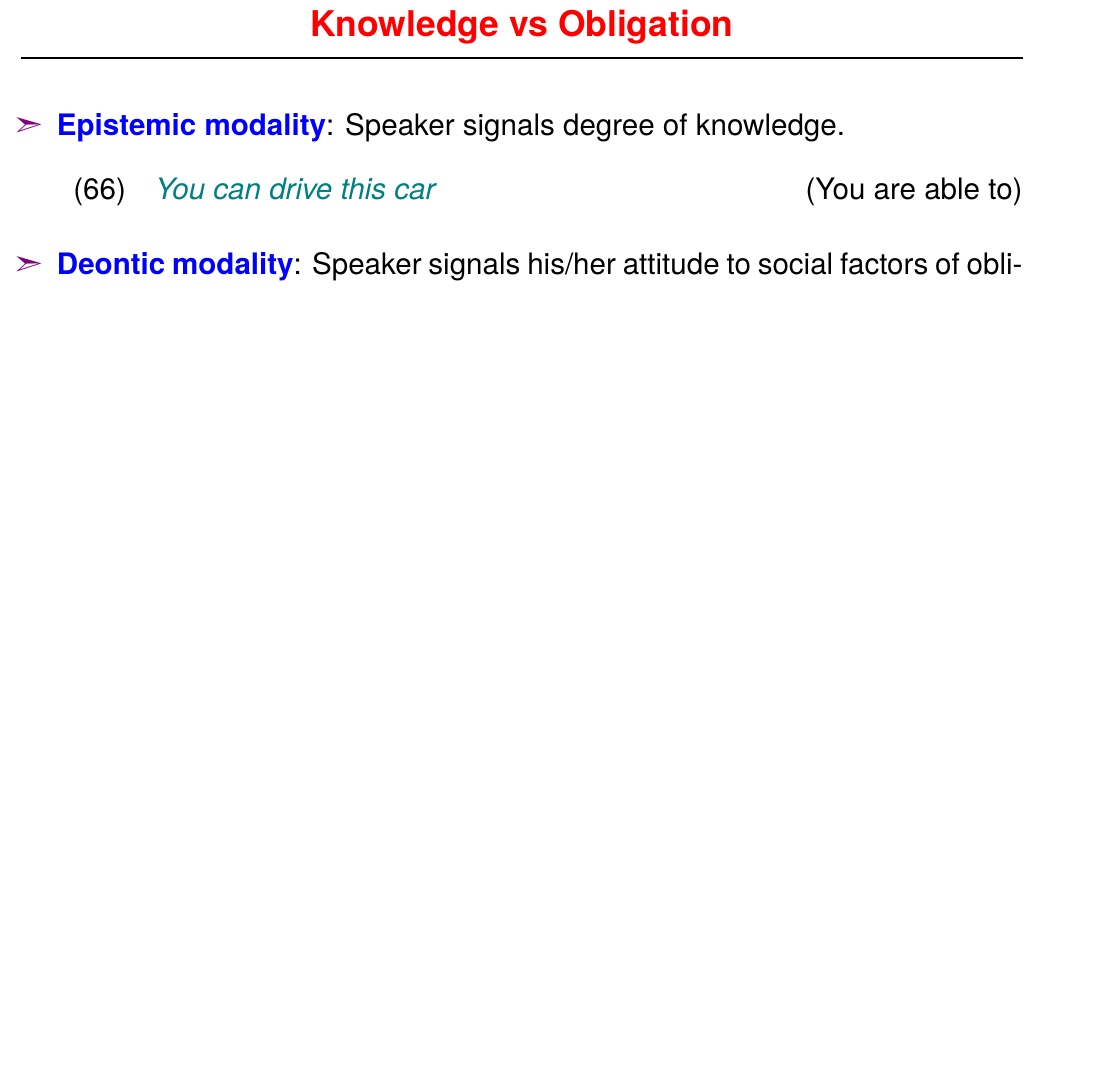
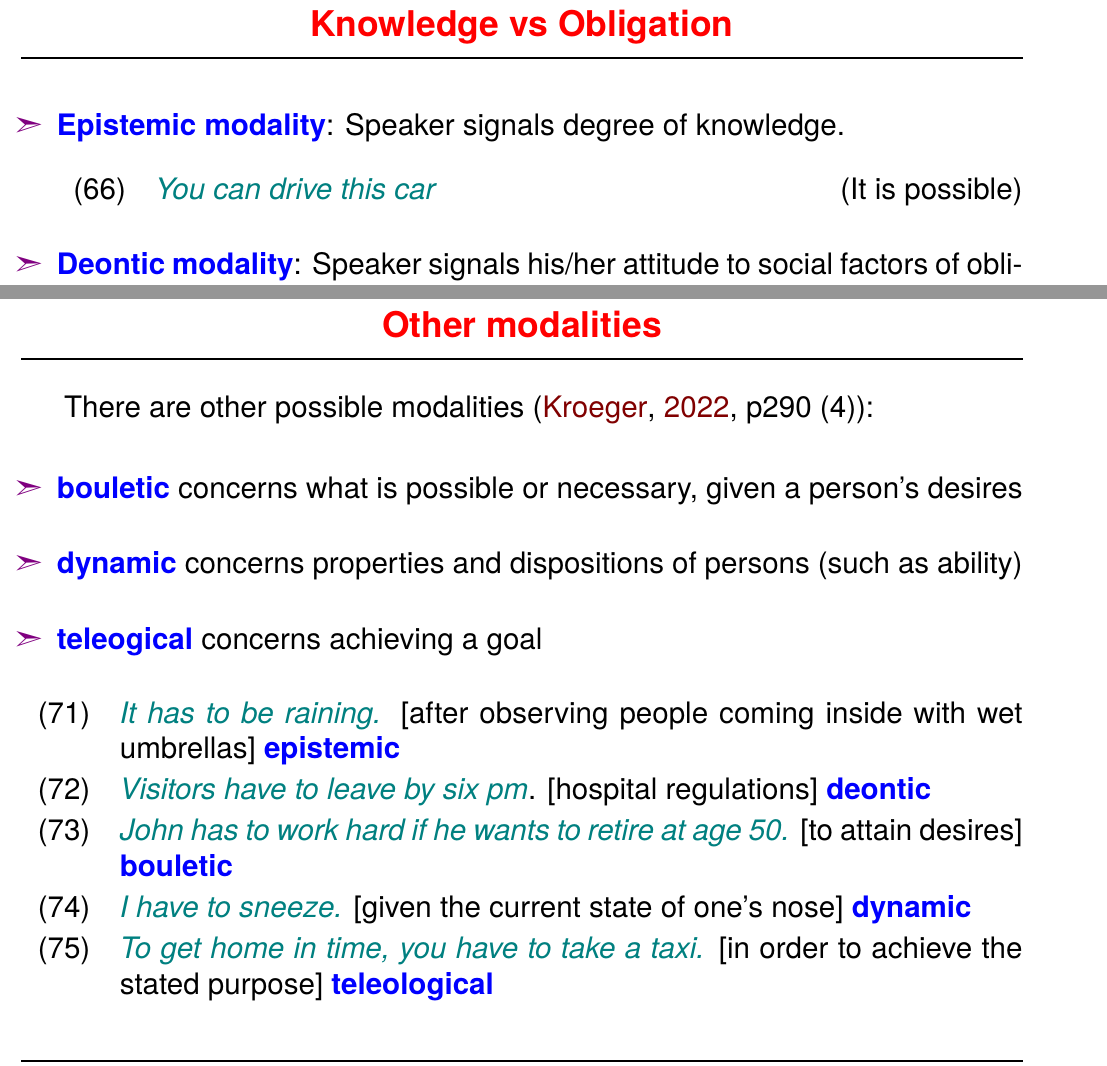
Before and after one commit to bond-lab/Semantics, a LaTeX document (slides/hg8011-03-sents.tex): part of page 46 of 58 before the commit and two parts of pages 46 and 47 of 59 after it, the two joined at a grey line, cut so that both start at the same text, the shorter picture padded with empty space. The pictures show the PDF file docs/pdf/hg8011-03-sents.pdf that the author committed with the source.

Commit message:
added some other modailites

```diff
--- a/slides/hg8011-03-sents.tex
+++ b/slides/hg8011-03-sents.tex
@@ -937,7 +937,7 @@ commitment and belief
 \item  \txx{Epistemic modality}: Speaker signals degree of
 knowledge.
 \begin{exe}
-  \ex \eng{You can drive this car} \cmm{You are able to}
+  \ex \eng{You can drive this car} \cmm{It is possible}
 \end{exe}
 \item  \txx{Deontic modality}: Speaker signals his/her attitude
 to social factors of obligation and permission.
@@ -958,6 +958,28 @@ to social factors of obligation and permission.
 \item [?] Find examples of each type (deontic/epistemic), expressed in different ways (auxiliary, verb, adverb/adjective) in \Story{}\task
 \end{itemize}
 
+\myslide{Other modalities}
+
+There are other possible modalities \citep[p290 (4)]{Kroeger:2022}:
+\begin{itemize}
+\item \txx{bouletic} concerns what is possible or necessary,
+given a person's desires
+\item \txx{dynamic} concerns properties and dispositions of persons (such as ability)
+\item \txx{teleogical} concerns achieving a goal
+\end{itemize}
+
+\begin{exe}
+\item \eng{It has to be raining.}
+   [after observing people coming inside with wet umbrellas] \txx{epistemic}
+ \item \eng{Visitors have to leave by six pm}.
+   [hospital regulations] \txx{deontic}
+ \item \eng{John has to work hard if he wants to retire at age 50.}
+   [to attain desires] \txx{bouletic}
+ \item \eng{I have to sneeze.}
+   [given the current state of one's nose] \txx{dynamic}
+ \item \eng{To get home in time, you have to take a taxi.}
+   [in order to achieve the stated purpose] \txx{teleological}
+\end{exe}
 \myslide{Possible Worlds}
 
 \begin{itemize}
```
Also changed, not shown: docs/pdf/hg8011-03-sents.pdf, slides/hg8011-03-sents.tex (2 more changed lines).
